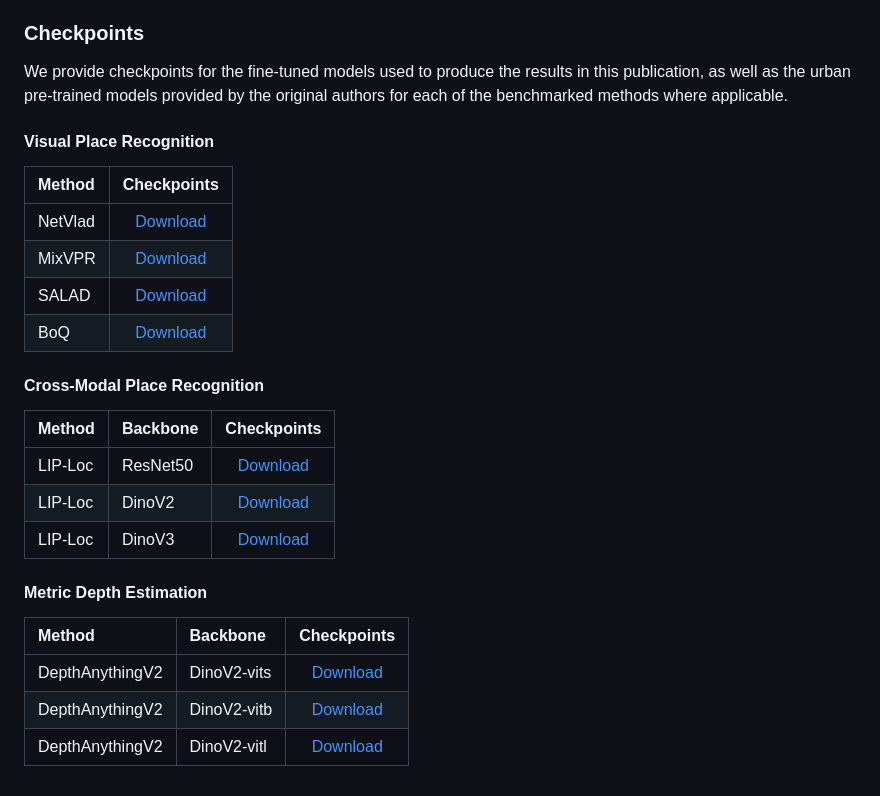
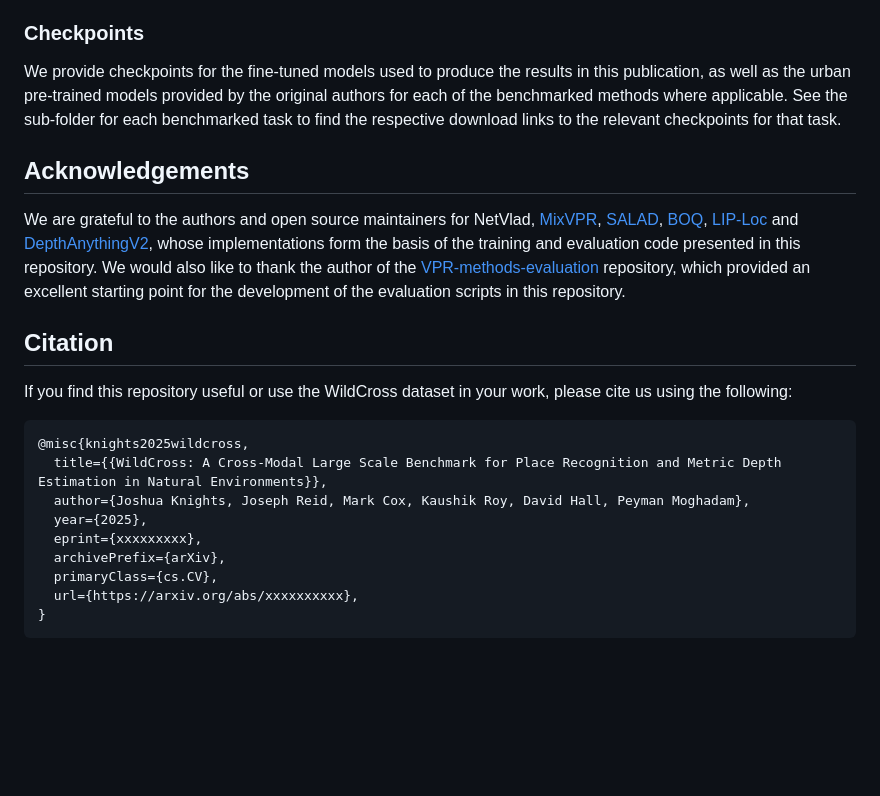
Before and after one commit to csiro-robotics/WildCross, a Markdown page: README.md, the part around the change. Rendered like a GitHub page; blank space fills up the shorter version.

````diff
--- a/README.md
+++ b/README.md
@@ -34,10 +34,10 @@ Instructions on how to load each of the data modalities (RGB Image, Depth Image,
 We provide code for training and evaluation on the **WildCross** dataset for the tasks of [visual place recognition (VPR)](benchmarking/VPR/), [cross-modal place recognition (CMPR)](/benchmarking/cross_modal/) and [metric depth estimation](benchmarking/DepthAnythingV2/), which can be found in their respectives subfolders inside the `benchmarking` folder.  For more detailed instructions for setting up and running these benchmarks, consult the documentation inside the respective subfolders for each task.
 
 ### Checkpoints
-We provide checkpoints for the fine-tuned models used to produce the results in this publication, as well as the urban pre-trained models provided by the original authors for each of the benchmarked methods where applicable.
+We provide checkpoints for the fine-tuned models used to produce the results in this publication, as well as the urban pre-trained models provided by the original authors for each of the benchmarked methods where applicable.  See the sub-folder for each benchmarked task to find the respective download links to the relevant checkpoints for that task.
 
 
-#### Visual Place Recognition
+<!-- #### Visual Place Recognition
 | Method | Checkpoints |
 |:-|:-:|
 |NetVlad|[Download]()|
@@ -57,8 +57,24 @@ We provide checkpoints for the fine-tuned models used to produce the results in
 |:-|:-|:-:|
 |DepthAnythingV2|DinoV2-vits|[Download]()|
 |DepthAnythingV2|DinoV2-vitb|[Download]()|
-|DepthAnythingV2|DinoV2-vitl|[Download]()|
+|DepthAnythingV2|DinoV2-vitl|[Download]()| -->
 
+## Acknowledgements
+We are grateful to the authors and open source maintainers for NetVlad, [MixVPR](https://github.com/amaralibey/MixVPR), [SALAD](https://github.com/serizba/salad), [BOQ](https://github.com/amaralibey/Bag-of-Queries), [LIP-Loc](https://github.com/Shubodh/lidar-image-pretrain-VPR) and [DepthAnythingV2](https://github.com/DepthAnything/Depth-Anything-V2), whose implementations form the basis of the training and evaluation code presented in this repository.  We would also like to thank the author of the [VPR-methods-evaluation](https://github.com/gmberton/VPR-methods-evaluation) repository, which provided an excellent starting point for the development of the evaluation scripts in this repository.
+
+## Citation
+If you find this repository useful or use the WildCross dataset in your work, please cite us using the following:
+```
+@misc{knights2025wildcross,
+  title={{WildCross: A Cross-Modal Large Scale Benchmark for Place Recognition and Metric Depth Estimation in Natural Environments}},
+  author={Joshua Knights, Joseph Reid, Mark Cox, Kaushik Roy, David Hall, Peyman Moghadam},
+  year={2025},
+  eprint={xxxxxxxxx},
+  archivePrefix={arXiv},
+  primaryClass={cs.CV},
+  url={https://arxiv.org/abs/xxxxxxxxxx},
+}
+```
 
 <!--
 ## Pre-trained Models
````
Also changed, not shown: benchmarking/VPR/README.md (added, +76 -0 lines).
